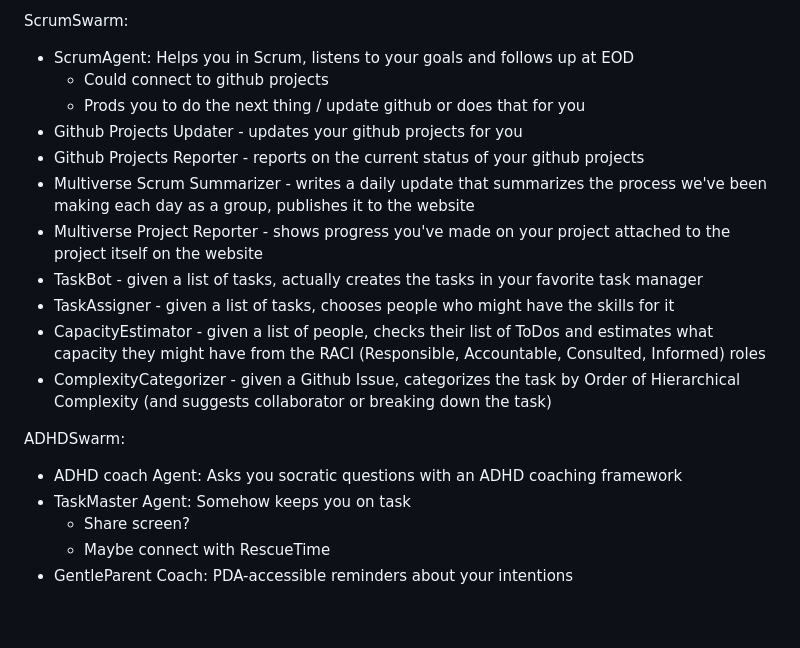
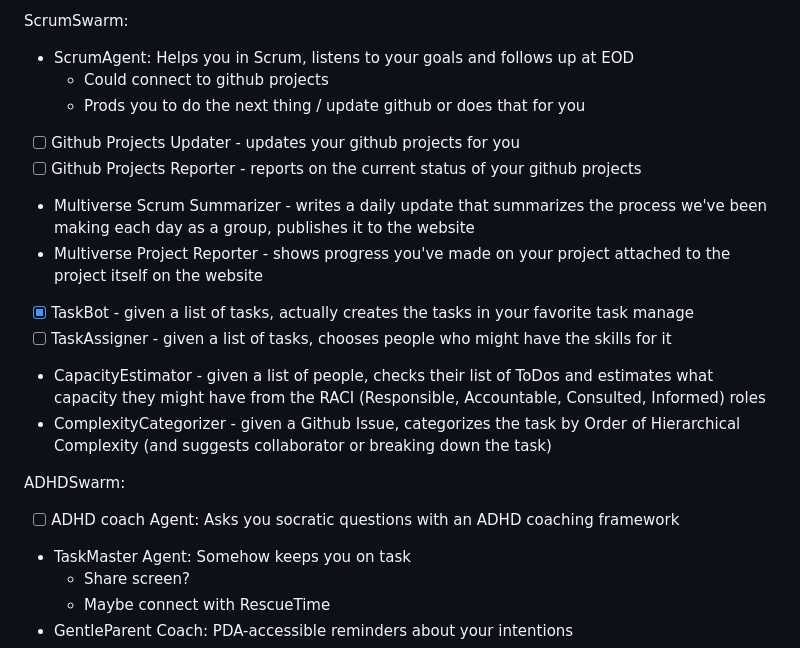
Before and after one commit to lizTheDeveloper/agent_chatroom, a Markdown page: todos.md, the part around the change printed below. Drawn GitHub-style; blank space fills up the shorter version.

```diff
--- a/todos.md
+++ b/todos.md
@@ -52,19 +52,19 @@ ScrumSwarm:
 - ScrumAgent: Helps you in Scrum, listens to your goals and follows up at EOD
     - Could connect to github projects
     - Prods you to do the next thing / update github or does that for you
-- Github Projects Updater - updates your github projects for you
-- Github Projects Reporter - reports on the current status of your github projects
+- [ ] Github Projects Updater - updates your github projects for you
+- [ ] Github Projects Reporter - reports on the current status of your github projects
 - Multiverse Scrum Summarizer - writes a daily update that summarizes the process we've been making each day as a group, publishes it to the website
 - Multiverse Project Reporter - shows progress you've made on your project attached to the project itself on the website
-- TaskBot - given a list of tasks, actually creates the tasks in your favorite task manager
-- TaskAssigner - given a list of tasks, chooses people who might have the skills for it
+- [x] TaskBot - given a list of tasks, actually creates the tasks in your favorite task manage
+- [ ] TaskAssigner - given a list of tasks, chooses people who might have the skills for it
 - CapacityEstimator - given a list of people, checks their list of ToDos and estimates what capacity they might have from the RACI (Responsible, Accountable, Consulted, Informed) roles
 - ComplexityCategorizer - given a Github Issue, categorizes the task by Order of Hierarchical Complexity (and suggests collaborator or breaking down the task)
 
 
 
 ADHDSwarm:
-- ADHD coach Agent: Asks you socratic questions with an ADHD coaching framework
+- [ ] ADHD coach Agent: Asks you socratic questions with an ADHD coaching framework
 - TaskMaster Agent: Somehow keeps you on task
     - Share screen?
     - Maybe connect with RescueTime
```
Also changed, not shown: other parts of todos.md (+2 -2 lines).
